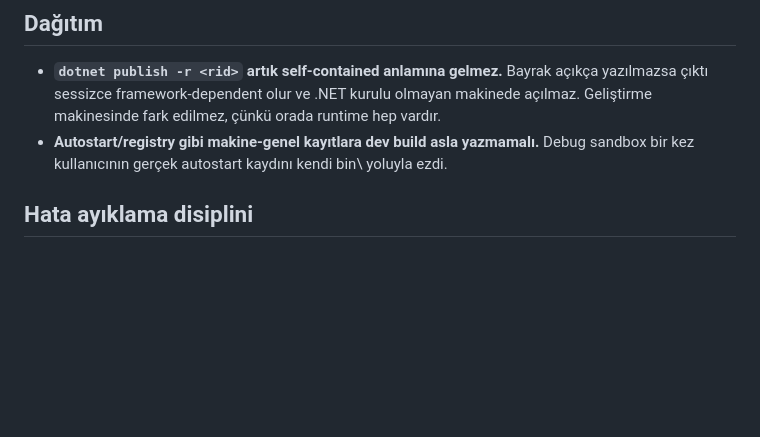
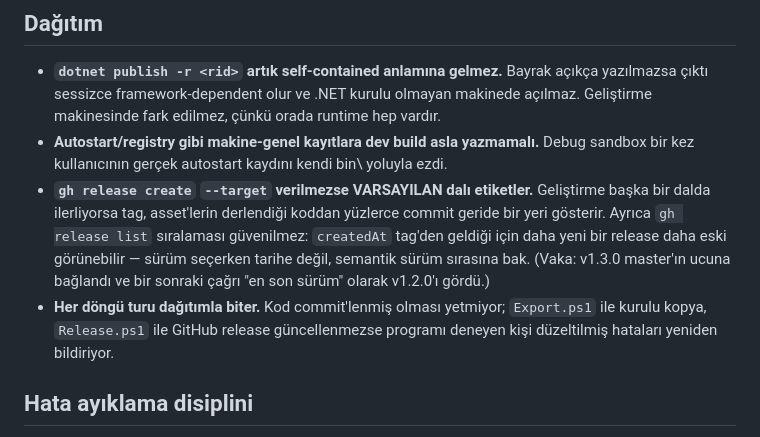
Before and after one commit to muhammetozeski/MyLovelyMail, a Markdown page: Öğrenilen Değerli Şeyler.md, the part around the change. Drawn GitHub-style; blank space fills up the shorter version.

Commit message:
Record the two release-tagging traps and that every loop turn ends with a deploy

```diff
--- a/Öğrenilen Değerli Şeyler.md
+++ b/Öğrenilen Değerli Şeyler.md
@@ -41,6 +41,15 @@ Yapılan hatalardan alınan dersler. Her madde gerçek bir vakadan çıktı.
   Geliştirme makinesinde fark edilmez, çünkü orada runtime hep vardır.
 - **Autostart/registry gibi makine-genel kayıtlara dev build asla yazmamalı.** Debug sandbox
   bir kez kullanıcının gerçek autostart kaydını kendi bin\ yoluyla ezdi.
+- **`gh release create` `--target` verilmezse VARSAYILAN dalı etiketler.** Geliştirme başka
+  bir dalda ilerliyorsa tag, asset'lerin derlendiği koddan yüzlerce commit geride bir yeri
+  gösterir. Ayrıca `gh release list` sıralaması güvenilmez: `createdAt` tag'den geldiği için
+  daha yeni bir release daha eski görünebilir — sürüm seçerken tarihe değil, semantik sürüm
+  sırasına bak. (Vaka: v1.3.0 master'ın ucuna bağlandı ve bir sonraki çağrı "en son sürüm"
+  olarak v1.2.0'ı gördü.)
+- **Her döngü turu dağıtımla biter.** Kod commit'lenmiş olması yetmiyor; `Export.ps1` ile
+  kurulu kopya, `Release.ps1` ile GitHub release güncellenmezse programı deneyen kişi
+  düzeltilmiş hataları yeniden bildiriyor.
 
 ## Hata ayıklama disiplini
 
```
